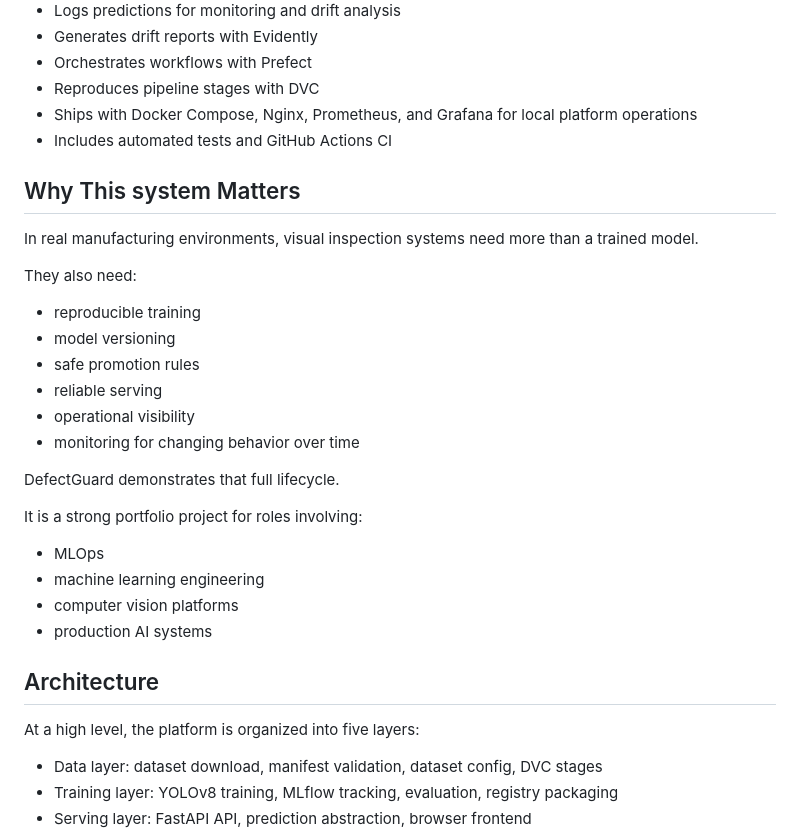
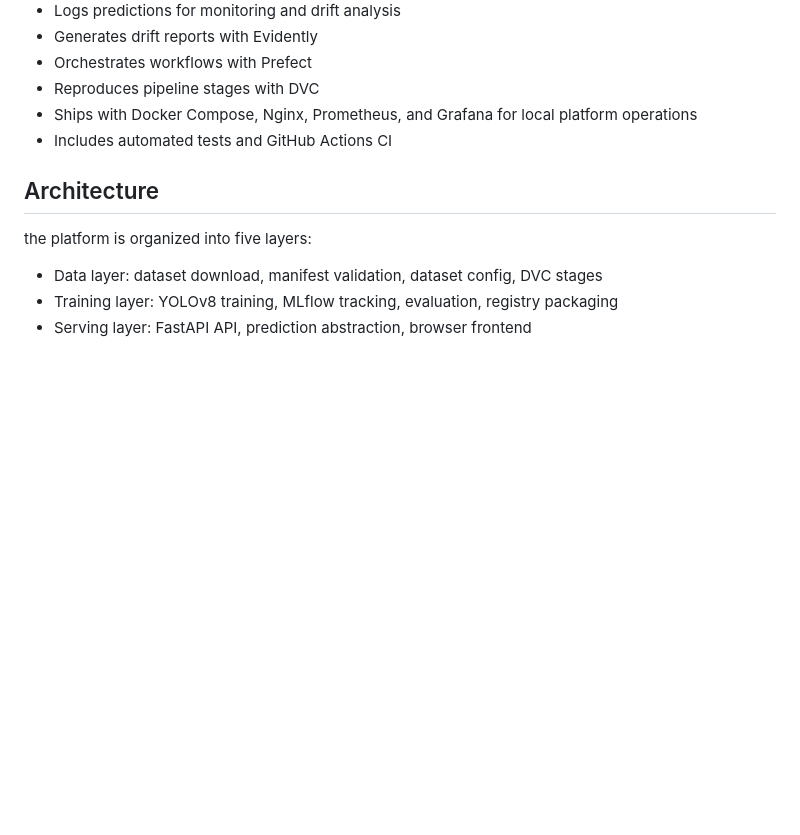
Before and after one commit to BoomingMind/ml-lifecycle-engine, a Markdown page: README.md, the part around the change. Rendered like a GitHub page; blank space fills up the shorter version.

Commit message:
chore: Revise README by removing unnecessary section
Removed the 'Why This system Matters' section to streamline the README.

```diff
--- a/README.md
+++ b/README.md
@@ -24,31 +24,10 @@ It combines model training, experiment tracking, model packaging, API serving, b
 - Ships with Docker Compose, Nginx, Prometheus, and Grafana for local platform operations
 - Includes automated tests and GitHub Actions CI
 
-## Why This system Matters
-
-In real manufacturing environments, visual inspection systems need more than a trained model.
-
-They also need:
-
-- reproducible training
-- model versioning
-- safe promotion rules
-- reliable serving
-- operational visibility
-- monitoring for changing behavior over time
-
-DefectGuard demonstrates that full lifecycle.
-
-It is a strong portfolio project for roles involving:
-
-- MLOps
-- machine learning engineering
-- computer vision platforms
-- production AI systems
 
 ## Architecture
 
-At a high level, the platform is organized into five layers:
+the platform is organized into five layers:
 
 - Data layer: dataset download, manifest validation, dataset config, DVC stages
 - Training layer: YOLOv8 training, MLflow tracking, evaluation, registry packaging
```
